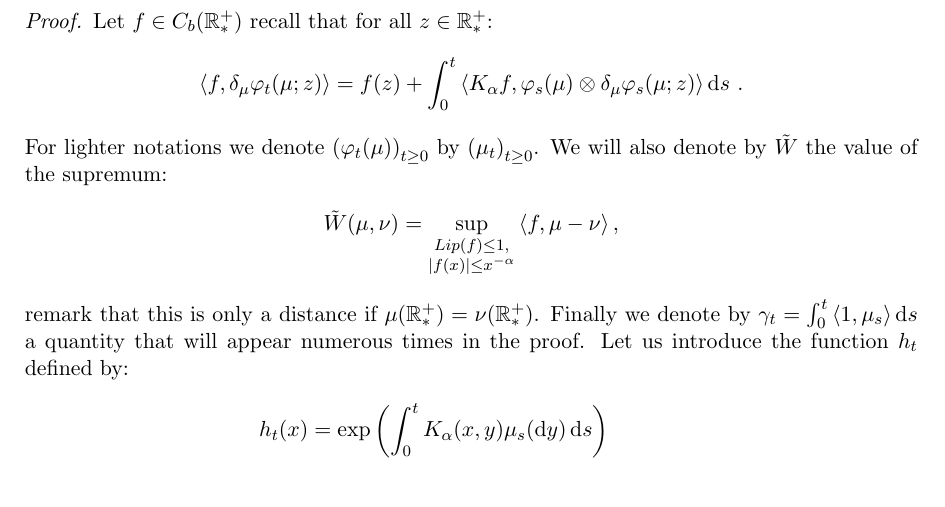
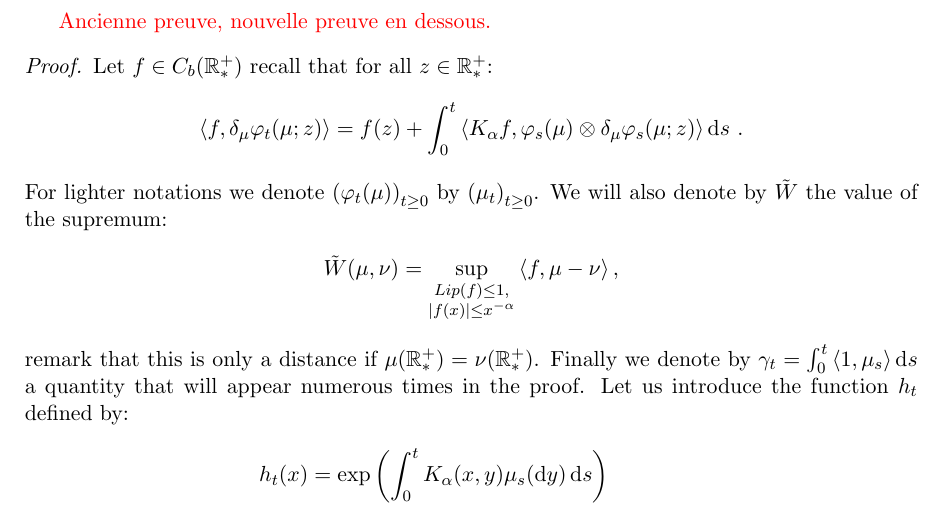
Before and after one commit to Sebastian850gtl/Stochastic-Coalescence-Convergence, a LaTeX document (main.tex): part of page 32 of 58, cut at the place of the change. Compiled offline with pdfLaTeX.

Commit message:
Small change in derivative Wasserstein regularity

```diff
--- a/main.tex
+++ b/main.tex
@@ -1876,6 +1876,7 @@ We study the regularity of the latter in the Lipschitz part of the Wasserstein d
         \sup\limits_{\substack{Lip(f) \leq 1, \\|f(x)| \leq 1 +x^{-\alpha}}} \brac{f,\delta_\mu\varphi_t(\mu;z_1) - \delta_\mu\varphi_t(\mu;z_2)} \leq d_\alpha(z_1,z_2) (1 + \|\mu\|T)e^{CT(\|\mu\|_{\psi_1} +  T\|\mu\|\|\mu\|_{\psi_2})}\ .
     \end{align*}
 \end{proposition}
+\red{Ancienne preuve, nouvelle preuve en dessous.}
 \begin{proof}
     Let $f\in C_b(\RRP)$ recall that for all $z \in \RRP$:
     \begin{align*}
```
